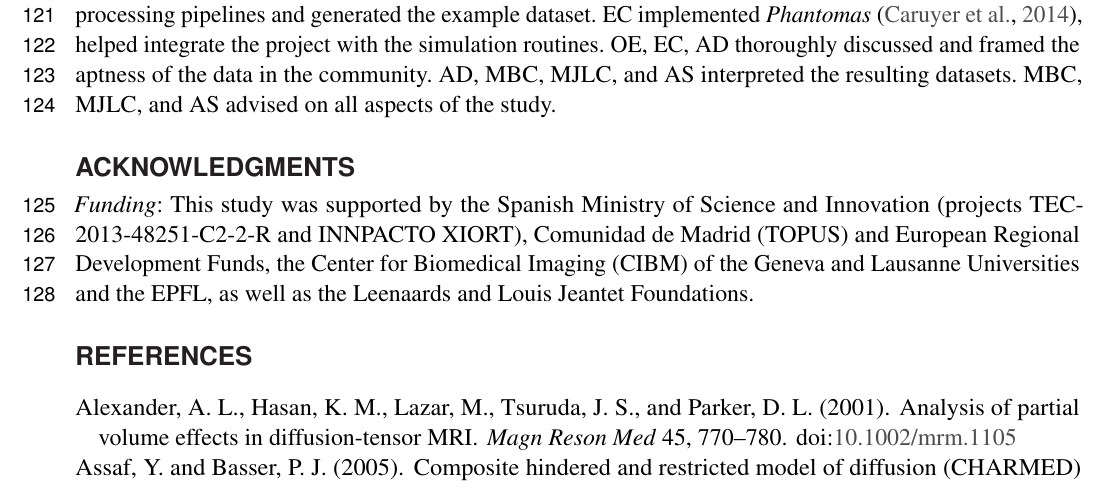
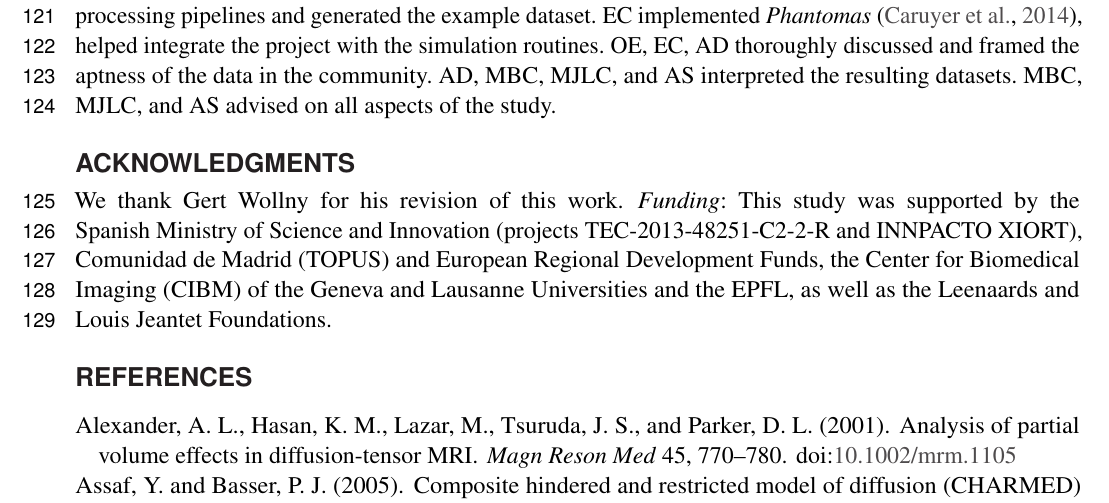
Before and after one commit to oesteban/diffantom, a LaTeX document (paper/main.tex): part of page 4 of 9, cut so that both start at the same text. Compiled offline with pdfLaTeX.

Commit message:
add ack to GW #10

```diff
--- a/paper/main.tex
+++ b/paper/main.tex
@@ -253,6 +253,7 @@ MBC, MJLC, and AS advised on all aspects of the study.
 
 
 \section*{Acknowledgments}
+We thank Gert Wollny for his revision of this work.
 \textit{Funding\textcolon}
 This study was supported by the Spanish Ministry of Science and Innovation
   (projects TEC-2013-48251-C2-2-R and INNPACTO XIORT), Comunidad de Madrid (TOPUS) and
```
